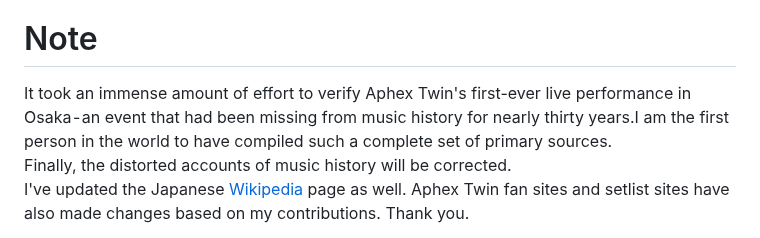
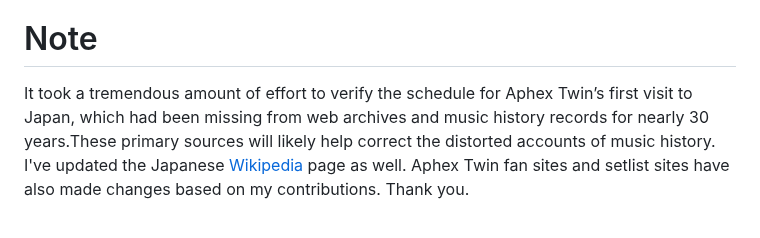
Before and after one commit to catlogy1-new/The-truth-behind-Aphex-Twin-s-first-visit-to-Japan, a Markdown page: README.md, the part around the change. Rendered like a GitHub page.

Commit message:
Update note on Aphex Twin's first Japan performance
Revised the note about Aphex Twin's first live performance in Japan for clarity and accuracy.

```diff
--- a/README.md
+++ b/README.md
@@ -69,8 +69,7 @@ QuickJapan Vol.13  has been converted to PDF—including the cover, back cover,
 
 
 # Note
-It took an immense amount of effort to verify Aphex Twin's first-ever live performance in Osaka - an event that had been missing from music history for nearly thirty years.I am the first person in the world to have compiled such a complete set of primary sources.
-Finally, the distorted accounts of music history will be corrected.
+It took a tremendous amount of effort to verify the schedule for Aphex Twin’s first visit to Japan, which had been missing from web archives and music history records for nearly 30 years.These primary sources will likely help correct the distorted accounts of music history.
 I've updated the Japanese [Wikipedia](https://w.wiki/MkrW) page as well. Aphex Twin fan sites and setlist sites have also made changes based on my contributions. Thank you.
 
 Until now, the Tokyo show has generally been regarded as the main event; however, according to magazine editor [Yoshiaki Yoshinaga](https://vagabondedlife.tumblr.com/post/57182599014/yoshiaki-yoshinaga-on-nekojiru-may-10-1998), many audience members at the Tokyo show remained seated on the dance floor throughout the performance, and it has been reported that Aphex Twin left the stage after about an hour.
```
